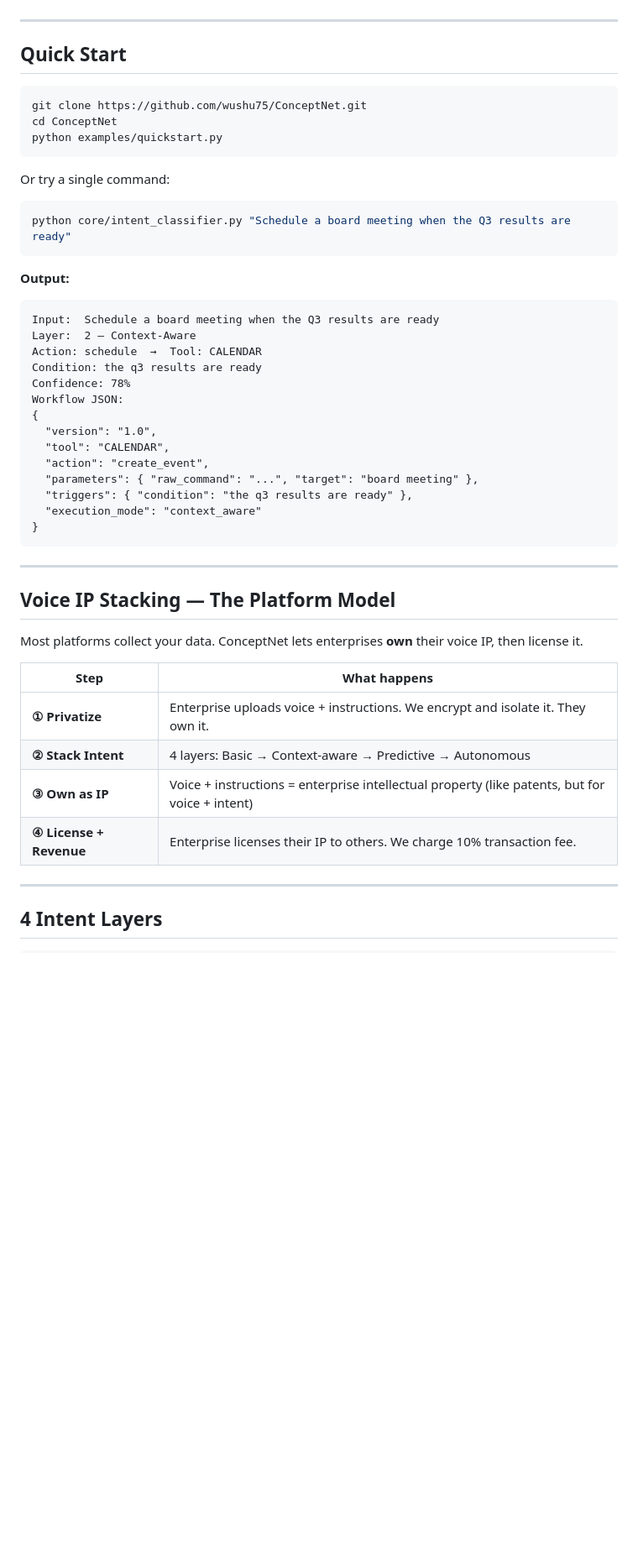
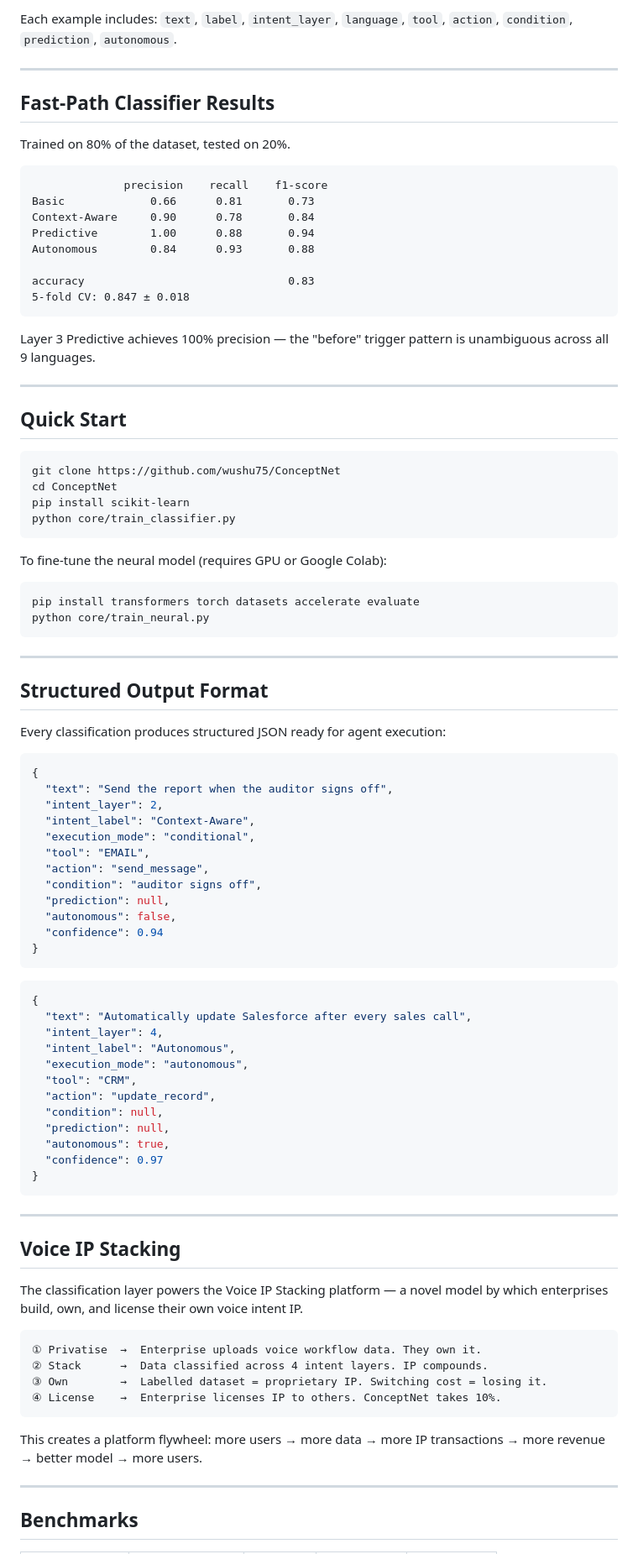
Before and after one commit to wushu75/ConceptNet, a Markdown page: README.md, the part around one of its changes. Shown at 84% size. GitHub-like rendering; blank space fills up the shorter version.

````diff
--- a/README.md
+++ b/README.md
@@ -47,52 +147,94 @@ The voice data collected from SaaS becomes intellectual property:
+Each example includes: `text`, `label`, `intent_layer`, `language`, `tool`, `action`, `condition`, `prediction`, `autonomous`.
+
+---
+
+## Fast-Path Classifier Results
+
+Trained on 80% of the dataset, tested on 20%.
+
+```
+              precision    recall    f1-score
+Basic             0.66      0.81       0.73
+Context-Aware     0.90      0.78       0.84
+Predictive        1.00      0.88       0.94
+Autonomous        0.84      0.93       0.88
+
+accuracy                               0.83
+5-fold CV: 0.847 ± 0.018
+```
+
+Layer 3 Predictive achieves 100% precision — the "before" trigger pattern is unambiguous across all 9 languages.
 
 ---
 
 ## Quick Start
 
 ```bash
-git clone https://github.com/wushu75/ConceptNet.git
+git clone https://github.com/wushu75/ConceptNet
 cd ConceptNet
-python examples/quickstart.py
+pip install scikit-learn
+python core/train_classifier.py
 ```
 
-Or try a single command:
+To fine-tune the neural model (requires GPU or Google Colab):
 
 ```bash
-python core/intent_classifier.py "Schedule a board meeting when the Q3 results are ready"
+pip install transformers torch datasets accelerate evaluate
+python core/train_neural.py
 ```
 
-**Output:**
+---
+
+## Structured Output Format
+
+Every classification produces structured JSON ready for agent execution:
+
+```json
+{
+  "text": "Send the report when the auditor signs off",
+  "intent_layer": 2,
+  "intent_label": "Context-Aware",
+  "execution_mode": "conditional",
+  "tool": "EMAIL",
+  "action": "send_message",
+  "condition": "auditor signs off",
+  "prediction": null,
+  "autonomous": false,
+  "confidence": 0.94
+}
 ```
-Input:  Schedule a board meeting when the Q3 results are ready
-Layer:  2 — Context-Aware
-Action: schedule  →  Tool: CALENDAR
-Condition: the q3 results are ready
-Confidence: 78%
-Workflow JSON:
+
+```json
 {
-  "version": "1.0",
-  "tool": "CALENDAR",
-  "action": "create_event",
-  "parameters": { "raw_command": "...", "target": "board meeting" },
-  "triggers": { "condition": "the q3 results are ready" },
-  "execution_mode": "context_aware"
+  "text": "Automatically update Salesforce after every sales call",
+  "intent_layer": 4,
+  "intent_label": "Autonomous",
+  "execution_mode": "autonomous",
+  "tool": "CRM",
+  "action": "update_record",
+  "condition": null,
+  "prediction": null,
+  "autonomous": true,
+  "confidence": 0.97
 }
 ```
 
 ---
 
-## Voice IP Stacking — The Platform Model
+## Voice IP Stacking
 
-Most platforms collect your data. ConceptNet lets enterprises **own** their voice IP, then license it.
+The classification layer powers the Voice IP Stacking platform — a novel model by which enterprises build, own, and license their own voice intent IP.
 
-| Step | What happens |
-|------|-------------|
-| **① Privatize** | Enterprise uploads voice + instructions. We encrypt and isolate it. They own it. |
-| **② Stack Intent** | 4 layers: Basic → Context-aware → Predictive → Autonomous |
-| **③ Own as IP** | Voice + instructions = enterprise intellectual property (like patents, but for voice + intent) |
-| **④ License + Revenue** | Enterprise licenses their IP to others. We charge 10% transaction fee. |
+```
+① Privatise  →  Enterprise uploads voice workflow data. They own it.
+② Stack      →  Data classified across 4 intent layers. IP compounds.
+③ Own        →  Labelled dataset = proprietary IP. Switching cost = losing it.
+④ License    →  Enterprise licenses IP to others. ConceptNet takes 10%.
+```
+
+This creates a platform flywheel: more users → more data → more IP transactions → more revenue → better model → more users.
 
 ---
 
-## 4 Intent Layers
+## Benchmarks
 
````
Also changed, not shown: other parts of README.md (+153 -139 lines).
